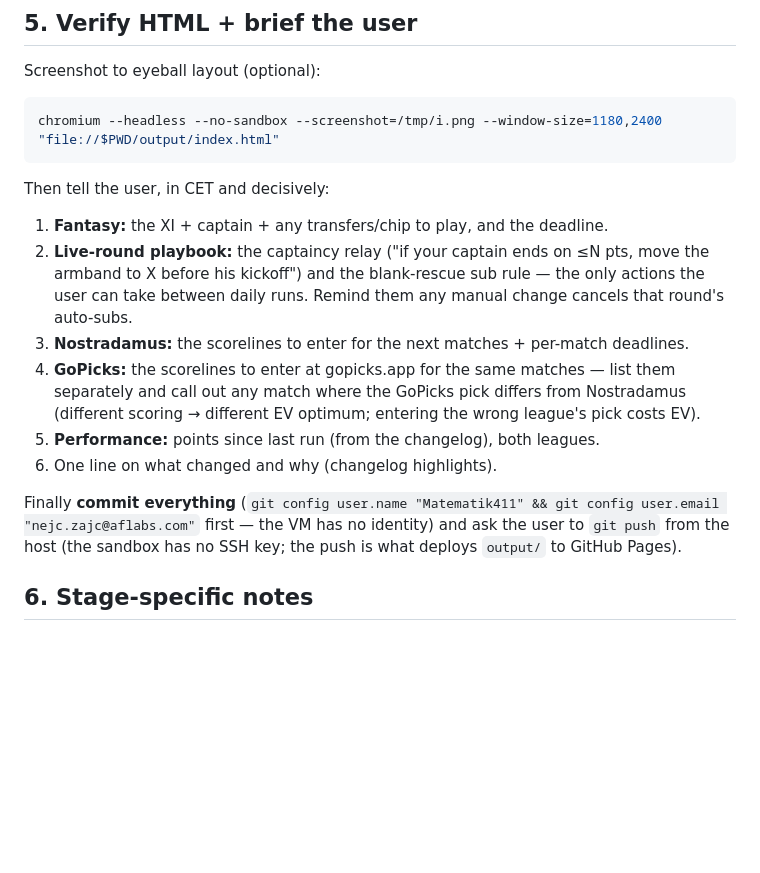
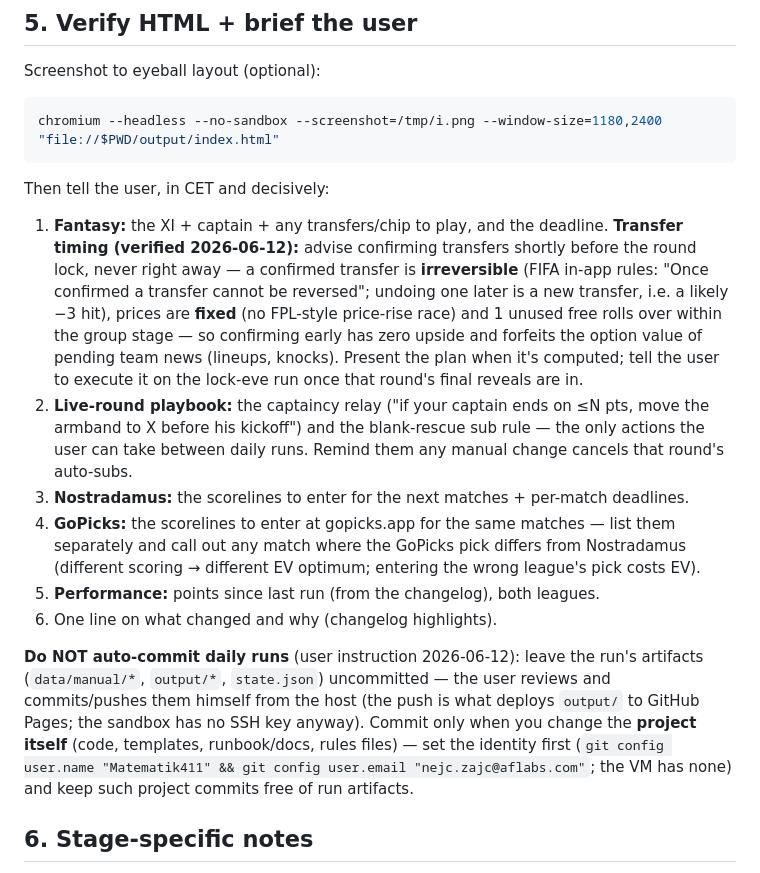
Before and after one commit to Matematik411/Fifa-World-Cup-2026-Scrapper, a Markdown page: RUNBOOK.md, the part around the change. Rendered like a GitHub page; blank space fills up the shorter version.

Commit message:
docs(runbook): transfer-timing guidance + no auto-committing daily runs
- Brief step 1: transfers are irreversible once confirmed (FIFA in-app
  rules), prices are fixed and 1 free rolls over in the group stage, so
  recommend executing transfer plans on the lock-eve run, not immediately
- §5: daily-run artifacts (data/manual, output, state.json) are left
  uncommitted for the user to commit himself; sessions only commit
  project changes (code/templates/docs/rules)

Co-Authored-By: Claude Fable 5 <noreply@anthropic.com>

````diff
--- a/RUNBOOK.md
+++ b/RUNBOOK.md
@@ -107,6 +107,14 @@ chromium --headless --no-sandbox --screenshot=/tmp/i.png --window-size=1180,2400
 ```
 Then tell the user, in CET and decisively:
 1. **Fantasy:** the XI + captain + any transfers/chip to play, and the deadline.
+   **Transfer timing (verified 2026-06-12):** advise confirming transfers shortly
+   before the round lock, never right away — a confirmed transfer is **irreversible**
+   (FIFA in-app rules: "Once confirmed a transfer cannot be reversed"; undoing one
+   later is a new transfer, i.e. a likely −3 hit), prices are **fixed** (no FPL-style
+   price-rise race) and 1 unused free rolls over within the group stage — so
+   confirming early has zero upside and forfeits the option value of pending team
+   news (lineups, knocks). Present the plan when it's computed; tell the user to
+   execute it on the lock-eve run once that round's final reveals are in.
 2. **Live-round playbook:** the captaincy relay ("if your captain ends on ≤N pts,
    move the armband to X before his kickoff") and the blank-rescue sub rule —
    the only actions the user can take between daily runs. Remind them any manual
@@ -118,10 +126,14 @@ Then tell the user, in CET and decisively:
 5. **Performance:** points since last run (from the changelog), both leagues.
 6. One line on what changed and why (changelog highlights).
 
-Finally **commit everything** (`git config user.name "Matematik411" && git config
-user.email "nejc.zajc@aflabs.com"` first — the VM has no identity) and ask the user
-to `git push` from the host (the sandbox has no SSH key; the push is what deploys
-`output/` to GitHub Pages).
+**Do NOT auto-commit daily runs** (user instruction 2026-06-12): leave the run's
+artifacts (`data/manual/*`, `output/*`, `state.json`) uncommitted — the user reviews
+and commits/pushes them himself from the host (the push is what deploys `output/` to
+GitHub Pages; the sandbox has no SSH key anyway). Commit only when you change the
+**project itself** (code, templates, runbook/docs, rules files) — set the identity
+first (`git config user.name "Matematik411" && git config user.email
+"nejc.zajc@aflabs.com"`; the VM has none) and keep such project commits free of run
+artifacts.
 
 ## 6. Stage-specific notes
 
````
